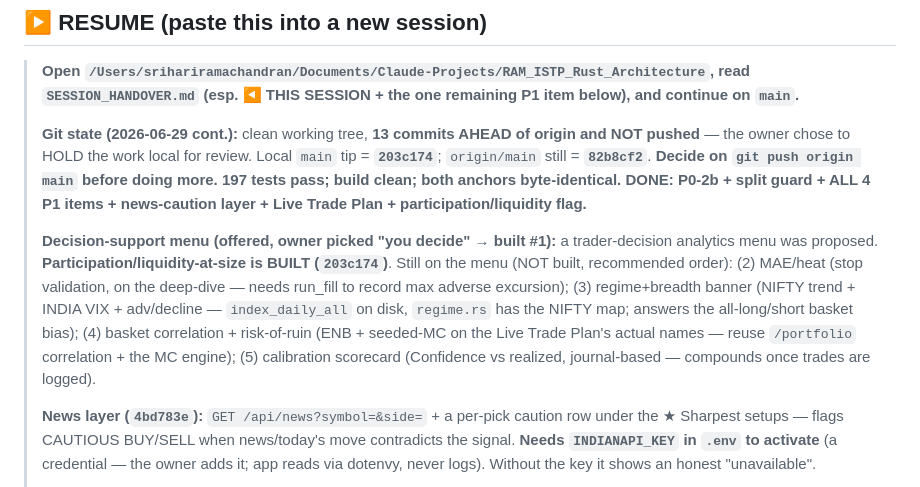
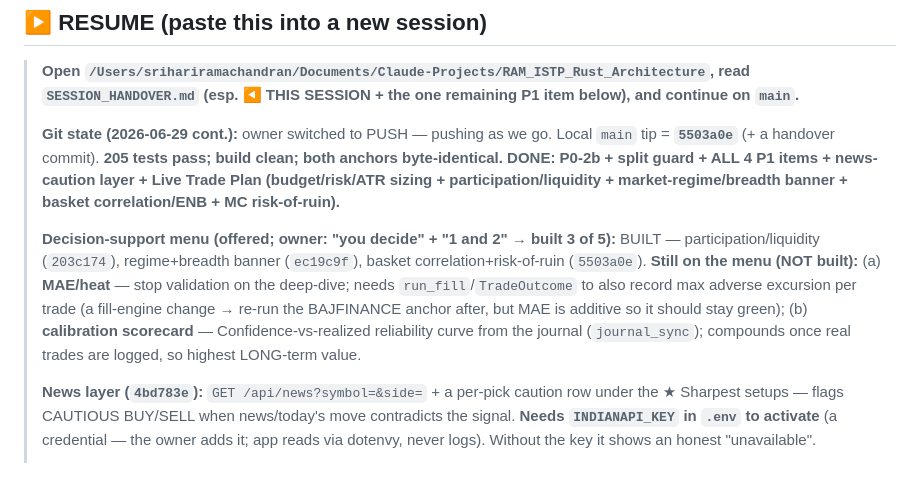
Before and after one commit to ramachandranbalasubrahmanian-svg/Ram-Most-Trusted-Trade-App, a Markdown page: SESSION_HANDOVER.md, the part around the change. GitHub-like rendering.

Commit message:
docs: handover — regime banner + basket correlation/risk-of-ruin done (3/5 of decision menu); pushing as we go
Co-Authored-By: Claude Opus 4.8 <noreply@anthropic.com>

```diff
--- a/SESSION_HANDOVER.md
+++ b/SESSION_HANDOVER.md
@@ -4,18 +4,17 @@
 > **Open `/Users/srihariramachandran/Documents/Claude-Projects/RAM_ISTP_Rust_Architecture`, read
 > `SESSION_HANDOVER.md` (esp. ◀ THIS SESSION + the one remaining P1 item below), and continue on `main`.**
 >
-> **Git state (2026-06-29 cont.):** clean working tree, **13 commits AHEAD of origin and NOT pushed** — the owner
-> chose to HOLD the work local for review. Local `main` tip = **`203c174`**; `origin/main` still = **`82b8cf2`**.
-> **Decide on `git push origin main` before doing more.** **197 tests pass; build clean; both anchors byte-identical.**
-> **DONE: P0-2b + split guard + ALL 4 P1 items + news-caution layer + Live Trade Plan + participation/liquidity flag.**
+> **Git state (2026-06-29 cont.):** owner switched to PUSH — pushing as we go. Local `main` tip = **`5503a0e`** (+ a
+> handover commit). **205 tests pass; build clean; both anchors byte-identical.**
+> **DONE: P0-2b + split guard + ALL 4 P1 items + news-caution layer + Live Trade Plan (budget/risk/ATR sizing +
+> participation/liquidity + market-regime/breadth banner + basket correlation/ENB + MC risk-of-ruin).**
 >
-> **Decision-support menu (offered, owner picked "you decide" → built #1):** a trader-decision analytics menu was
-> proposed. **Participation/liquidity-at-size is BUILT (`203c174`)**. Still on the menu (NOT built, recommended order):
-> (2) MAE/heat (stop validation, on the deep-dive — needs run_fill to record max adverse excursion);
-> (3) regime+breadth banner (NIFTY trend + INDIA VIX + adv/decline — `index_daily_all` on disk, `regime.rs` has the
-> NIFTY map; answers the all-long/short basket bias); (4) basket correlation + risk-of-ruin (ENB + seeded-MC on the
-> Live Trade Plan's actual names — reuse `/portfolio` correlation + the MC engine); (5) calibration scorecard
-> (Confidence vs realized, journal-based — compounds once trades are logged).
+> **Decision-support menu (offered; owner: "you decide" + "1 and 2" → built 3 of 5):** BUILT — participation/liquidity
+> (`203c174`), regime+breadth banner (`ec19c9f`), basket correlation+risk-of-ruin (`5503a0e`). **Still on the menu (NOT
+> built):** (a) **MAE/heat** — stop validation on the deep-dive; needs `run_fill`/`TradeOutcome` to also record max
+> adverse excursion per trade (a fill-engine change → re-run the BAJFINANCE anchor after, but MAE is additive so it
+> should stay green); (b) **calibration scorecard** — Confidence-vs-realized reliability curve from the journal
+> (`journal_sync`); compounds once real trades are logged, so highest LONG-term value.
 >
 > **News layer (`4bd783e`):** `GET /api/news?symbol=&side=` + a per-pick caution row under the ★ Sharpest setups —
 > flags CAUTIOUS BUY/SELL when news/today's move contradicts the signal. **Needs `INDIANAPI_KEY` in `.env` to activate**
```
